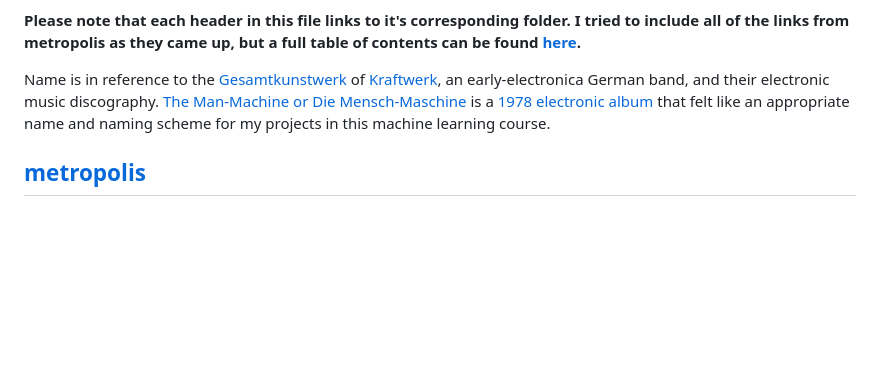
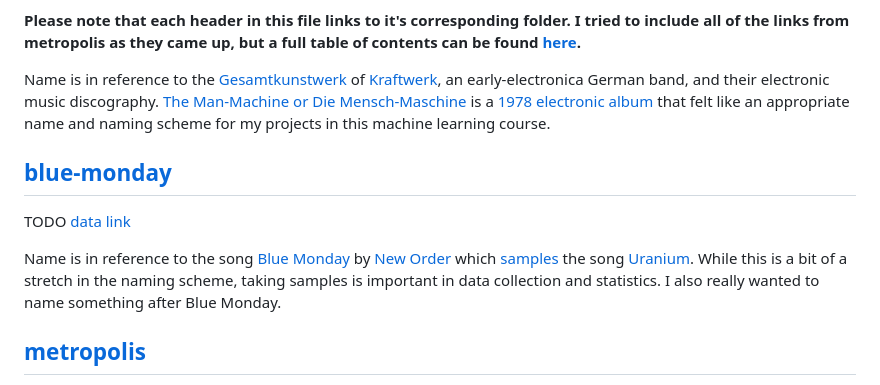
Before and after one commit to Billy-Budd/mensch-maschine, a Markdown page: README.md, the part around the change. Drawn GitHub-style; blank space fills up the shorter version.

Commit message:
initial blue-monday update

```diff
--- a/README.md
+++ b/README.md
@@ -6,6 +6,11 @@ Included in this repo is [Overview-of-ML](Overview-of-ML.pdf) which contains the
 **Please note that each header in this file links to it's corresponding folder. I tried to include all of the links from metropolis as they came up, but a full table of contents can be found [here](metropolis.md).**
 
 Name is in reference to the [Gesamtkunstwerk](https://www.theartstory.org/definition/gesamtkunstwerk/) of [Kraftwerk](https://en.wikipedia.org/wiki/Kraftwerk), an early-electronica German band, and their electronic music discography. [The Man-Machine or Die Mensch-Maschine](https://youtu.be/EPxGE1xWl_E?list=PLRp2a3r7tvpd3NpB_CwUbOoLxRgY4CwHh) is a [1978 electronic album](https://en.wikipedia.org/wiki/The_Man-Machine) that felt like an appropriate name and naming scheme for my projects in this machine learning course.
+
+## [blue-monday](/blue-monday)
+TODO [data link](https://www.kaggle.com/datasets/thedevastator/global-video-game-sales-ratings)
+
+Name is in reference to the song [Blue Monday](https://youtu.be/c1GxjzHm5us) by [New Order](https://en.wikipedia.org/wiki/New_Order_(band)) which [samples](https://en.wikipedia.org/wiki/Blue_Monday_(New_Order_song)) the song [Uranium](https://youtu.be/t-QIWXiGuGw). While this is a bit of a stretch in the naming scheme, taking samples is important in data collection and statistics. I also really wanted to name something after Blue Monday.
 
 ## [metropolis](/metropolis)
 Please click [here](metropolis.md) for the table of contents contained within it. Contains mainly loose files that pertain to various projects such as their assignment pages or pictures of their execution.
```
